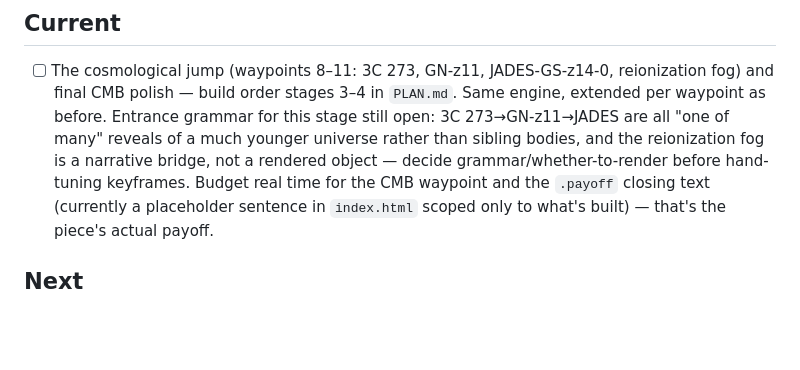
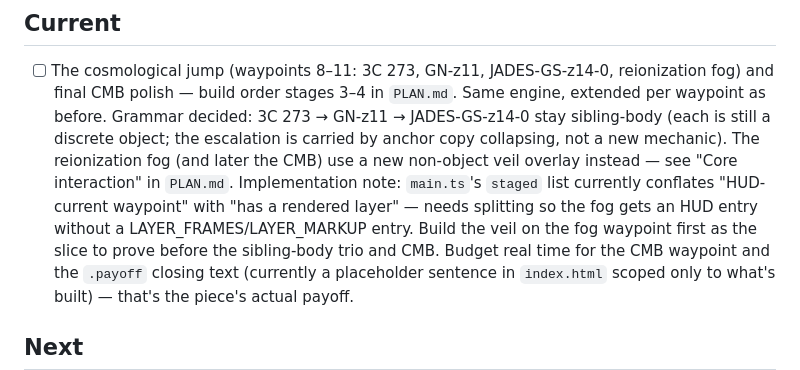
Before and after one commit to comp4020-agentic-coding-studio/comp4020-ass1-mattxreynolds, a Markdown page: TASKS.md, the part around the change. Rendered like a GitHub page; blank space fills up the shorter version.

```diff
--- a/TASKS.md
+++ b/TASKS.md
@@ -8,10 +8,15 @@ see `CLAUDE.md`.
 - [ ] The cosmological jump (waypoints 8–11: 3C 273, GN-z11,
   JADES-GS-z14-0, reionization fog) and final CMB polish — build order
   stages 3–4 in `PLAN.md`. Same engine, extended per waypoint as before.
-  Entrance grammar for this stage still open: 3C 273→GN-z11→JADES are all
-  "one of many" reveals of a much younger universe rather than sibling
-  bodies, and the reionization fog is a narrative bridge, not a rendered
-  object — decide grammar/whether-to-render before hand-tuning keyframes.
+  Grammar decided: 3C 273 → GN-z11 → JADES-GS-z14-0 stay sibling-body
+  (each is still a discrete object; the escalation is carried by anchor
+  copy collapsing, not a new mechanic). The reionization fog (and later
+  the CMB) use a new non-object veil overlay instead — see "Core
+  interaction" in `PLAN.md`. Implementation note: `main.ts`'s `staged`
+  list currently conflates "HUD-current waypoint" with "has a rendered
+  layer" — needs splitting so the fog gets an HUD entry without a
+  LAYER_FRAMES/LAYER_MARKUP entry. Build the veil on the fog waypoint
+  first as the slice to prove before the sibling-body trio and CMB.
   Budget real time for the CMB waypoint and the `.payoff` closing text
   (currently a placeholder sentence in `index.html` scoped only to what's
   built) — that's the piece's actual payoff.
```
Also changed, not shown: PLAN.md (+12 -0 lines).
